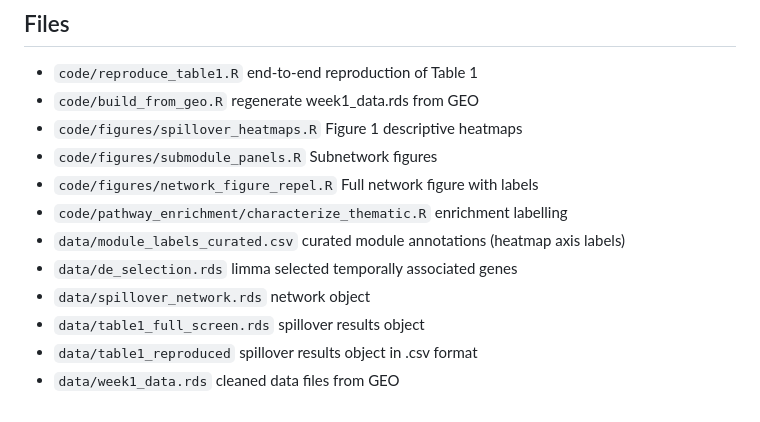
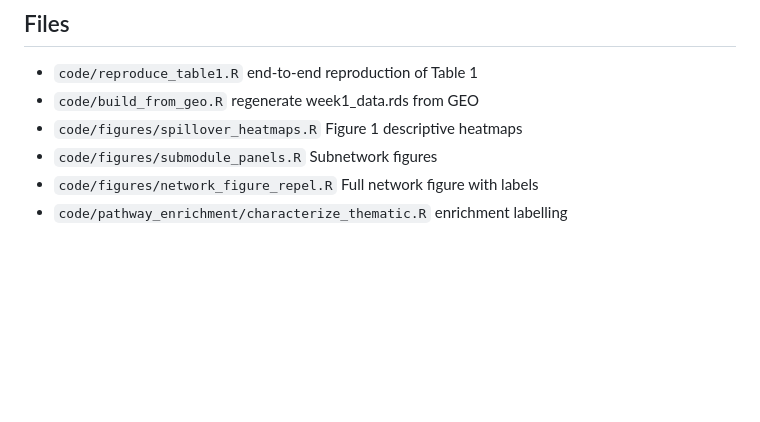
Before and after one commit to CarlyBobak/QUESTIONS, a Markdown page: paper/README.md, the part around the change. Drawn GitHub-style; blank space fills up the shorter version.

Commit message:
updating paper readme

```diff
--- a/paper/README.md
+++ b/paper/README.md
@@ -91,9 +91,3 @@ to match the published module numbering exactly.
 - `code/figures/submodule_panels.R`      Subnetwork figures
 - `code/figures/network_figure_repel.R`      Full network figure with labels
 - `code/pathway_enrichment/characterize_thematic.R` enrichment labelling
-- `data/module_labels_curated.csv` curated module annotations (heatmap axis labels)
-- `data/de_selection.rds` limma selected temporally associated genes
-- `data/spillover_network.rds` network object
-- `data/table1_full_screen.rds` spillover results object
-- `data/table1_reproduced` spillover results object in .csv format
-- `data/week1_data.rds` cleaned data files from GEO
```
